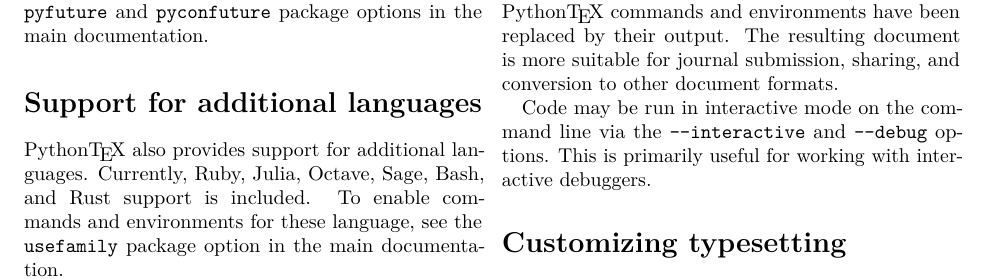
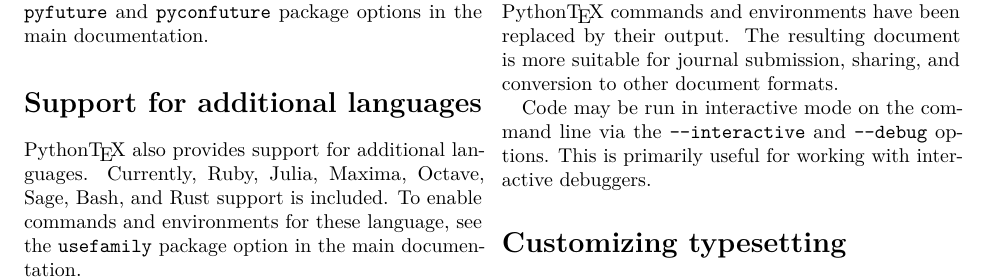
Before and after one commit to gpoore/pythontex, a LaTeX document (pythontex_quickstart/pythontex_quickstart.tex): part of page 2 of 2, cut so that both start at the same text. Compiled offline with pdfLaTeX.

Commit message:
Update some of the documentation

```diff
--- a/pythontex_quickstart/pythontex_quickstart.tex
+++ b/pythontex_quickstart/pythontex_quickstart.tex
@@ -134,7 +134,7 @@
 
 \section*{Support for additional languages}
 
-\pytex\ also provides support for additional languages.  Currently, Ruby, Julia, Octave, Sage, Bash, and Rust support is included.  To enable commands and environments for these language, see the \texttt{usefamily} package option in the main documentation.
+\pytex\ also provides support for additional languages.  Currently, Ruby, Julia, Maxima, Octave, Sage, Bash, and Rust support is included.  To enable commands and environments for these language, see the \texttt{usefamily} package option in the main documentation.
 
 Language support is provided via a template system; in most cases, a new language can be added with about 100 lines of template code---and basic support can require less than 20 lines.  If you would like support for a new language, please open an issue at \href{https://github.com/gpoore/pythontex}{GitHub}.  The main documentation also contains a summary of the process for adding languages.
 
```
Also changed, not shown: 1 other file.
